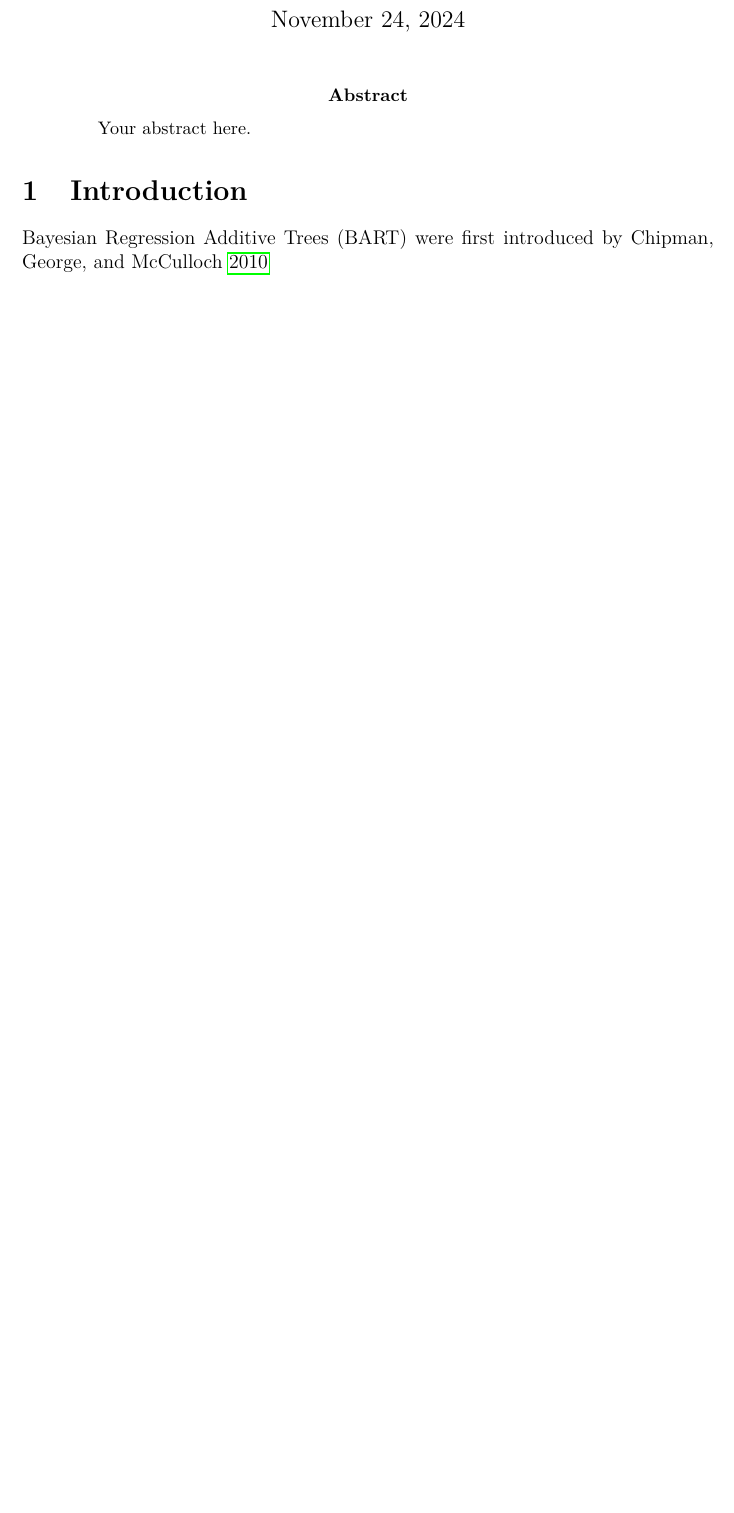
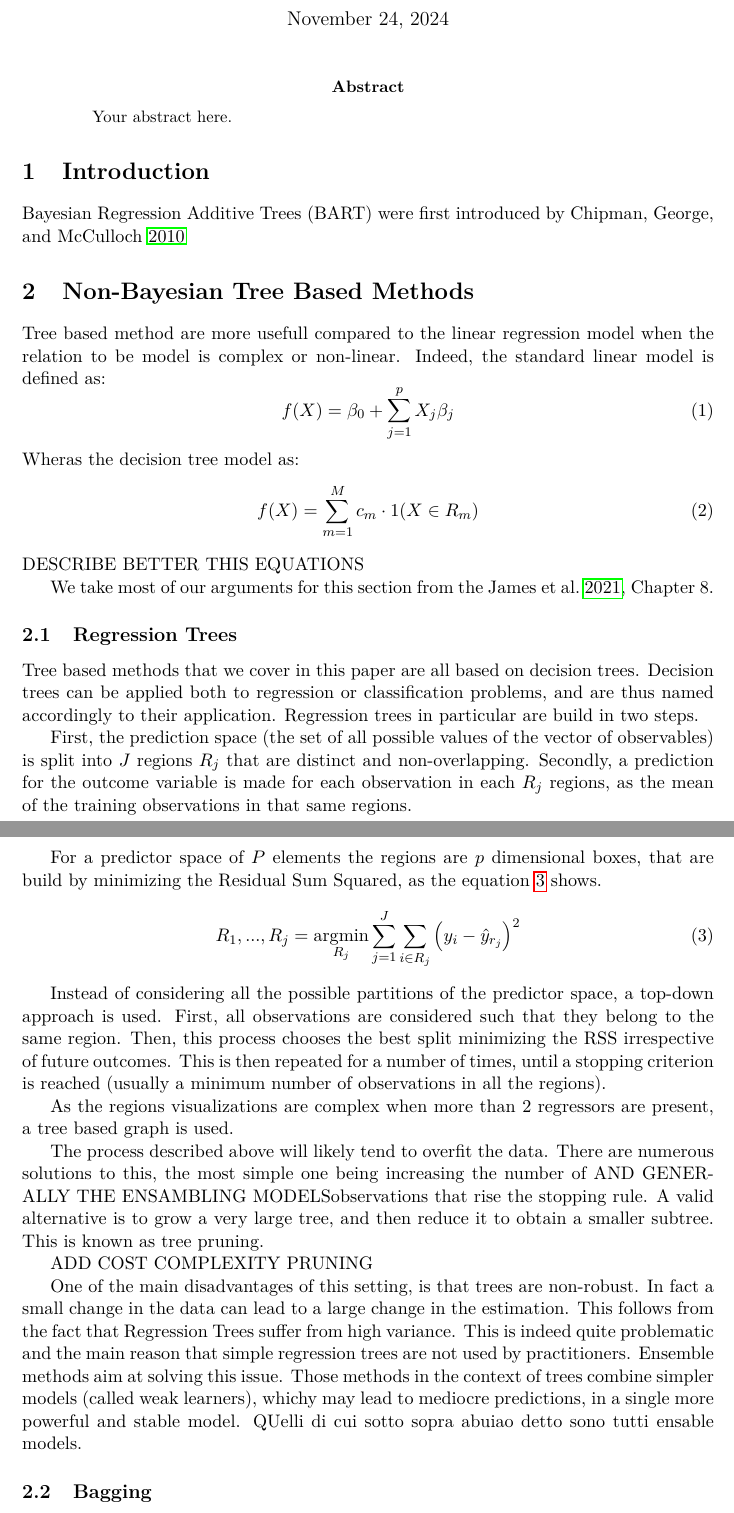
Before and after one commit to giuliofrey/bart, a LaTeX paper (paper/paper.tex): part of page 1 of 2 before the commit and two parts of pages 1 and 2 of 3 after it, the two joined at a grey line, cut so that both start at the same text, the shorter picture padded with empty space. Compiled offline with pdfLaTeX.

Commit message:
Work at Collegio

```diff
--- a/paper/paper.tex
+++ b/paper/paper.tex
@@ -1,4 +1,4 @@
-\documentclass[a4paper,12pt]{article}
+\documentclass[a4paper,11pt]{article}
 
 \usepackage[utf8]{inputenc}
 \usepackage[T1]{fontenc}
@@ -16,9 +16,11 @@
     backend=biber,
     style=authoryear,
   ]{biblatex}
+
+
 \addbibresource{bibliography.bib}
 
-\title{BART}
+\title{BART: A Comparison with Non-bayesian Tree Methods}
 \author{
     Vincenzo Dorrello
     \and
@@ -44,3 +46,40 @@ Your abstract here.
 
 Bayesian Regression Additive Trees (BART) were first introduced by \cite{chipmanBARTBayesianAdditive2010}
 
+\section{Non-Bayesian Tree Based Methods}
+
+Tree based method are more usefull compared to the linear regression model when the relation to be model is complex or non-linear. Indeed, the standard linear model is defined as:
+\begin{equation}
+  f(X) = \beta_0 + \sum_{j=1}^p X_j \beta_j
+\end{equation}
+Wheras the decision tree model as:
+\begin{equation}
+  f(X) = \sum_{m=1}^M c_m \cdot 1(X \in R_m)
+\end{equation}
+DESCRIBE BETTER THIS EQUATIONS
+
+We take most of our arguments for this section from the \cite[Chapter~8]{jamesIntroductionStatisticalLearning2021}.
+
+\subsection{Regression Trees}
+
+Tree based methods that we cover in this paper are all based on decision trees. Decision trees can be applied both to regression or classification problems, and are thus named accordingly to their application. Regression trees in particular are build in two steps.
+
+First, the prediction space (the set of all possible values of the vector of observables) is split into $J$ regions $R_j$ that are distinct and non-overlapping.  Secondly, a prediction for the outcome variable is made for each observation in each $R_j$ regions, as the mean of the training observations in that same regions.
+
+For a predictor space of $P$ elements the regions are $p$ dimensional boxes, that are build by minimizing the Residual Sum Squared, as the equation \ref{rss_tree} shows.
+\begin{equation}
+  R_1,...,R_j=\operatorname*{argmin}_{R_j}\sum^J_{j=1}\sum_{i\in R_j}\left(y_i-\hat{y}_{r_j}\right)^2
+  \label{rss_tree}
+\end{equation}
+
+Instead of considering all the possible partitions of the predictor space, a top-down approach is used. First, all observations are considered such that they belong to the same region. Then, this process chooses the best split minimizing the RSS irrespective of future outcomes. This is then repeated for a number of times, until a stopping criterion is reached (usually a minimum number of observations in all the regions).
+
+As the regions visualizations are complex when more than 2 regressors are present, a tree based graph is used.
+
+The process described above will likely tend to overfit the data. There are numerous solutions to this, the most simple one being increasing the number of AND GENERALLY THE ENSAMBLING MODELSobservations that rise the stopping rule. A valid alternative is to grow a very large tree, and then reduce it to obtain a smaller subtree. This is known as tree pruning.
+
+ADD COST COMPLEXITY PRUNING
+
+One of the main disadvantages of this setting, is that trees are non-robust. In fact a small change in the data can lead to a large change in the estimation. This follows from the fact that Regression Trees suffer from high variance. This is indeed quite problematic and the main reason that simple regression trees are not used by practitioners. Ensemble methods aim at solving this issue. Those methods in the context of trees combine simpler models (called weak learners), whichy may lead to mediocre predictions, in a single more powerful and stable model. QUelli di cui sotto sopra abuiao detto sono tutti ensable models.
+
+\subsection{Bagging}
```
Also changed, not shown: TODO.md (added, +3 -0 lines), paper/bibliography.bib (+14 -0 lines), paper/paper.pdf, paper/paper.tex (10 more changed lines).
